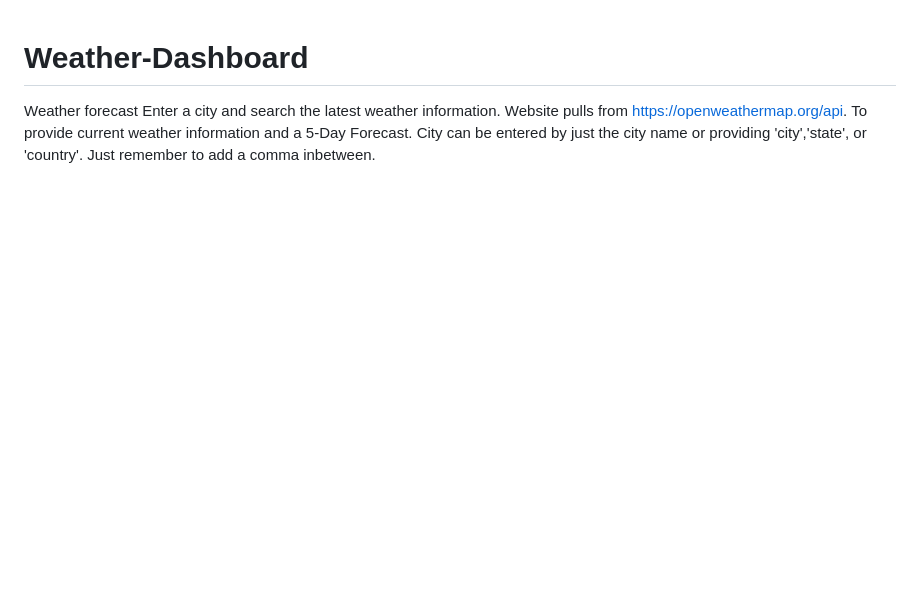
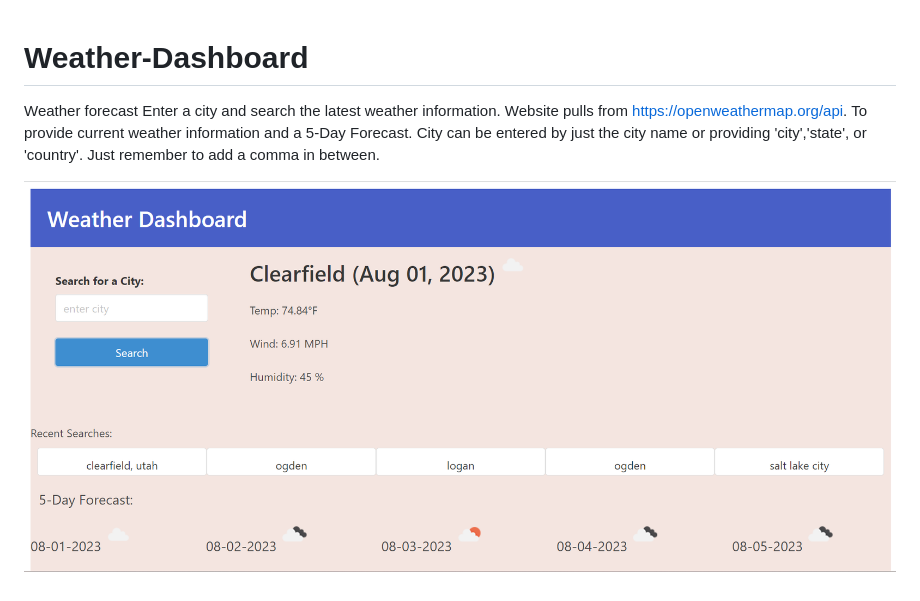
Before and after one commit to jacslimob/Weather-Dashboard, a Markdown page: README.md, the part around the change. Drawn GitHub-style; pictures changed too: assets/img/weather.png (added); blank space fills up the shorter version.

```diff
--- a/README.md
+++ b/README.md
@@ -4,4 +4,6 @@ Enter a city and search the latest weather information.
 Website pulls from https://openweathermap.org/api.
 To provide current weather information and a 5-Day Forecast.
 City can be entered by just the city name or providing 'city','state', or 'country'.
-Just remember to add a comma inbetween.
+Just remember to add a comma in between.
+
+![Alt text](assets/img/weather.png)
```
Also changed, not shown: 4 other files.
